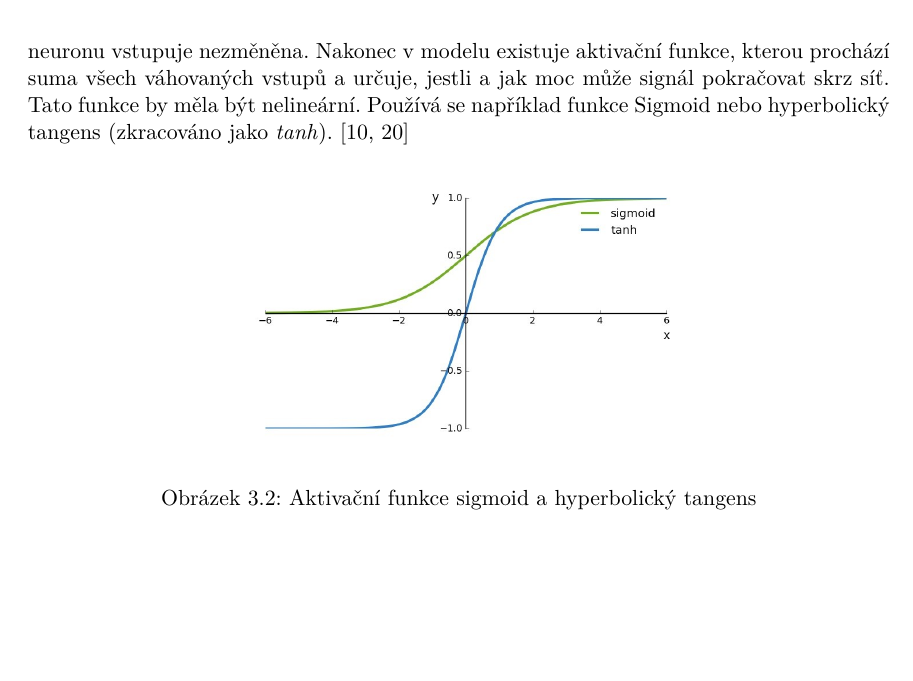
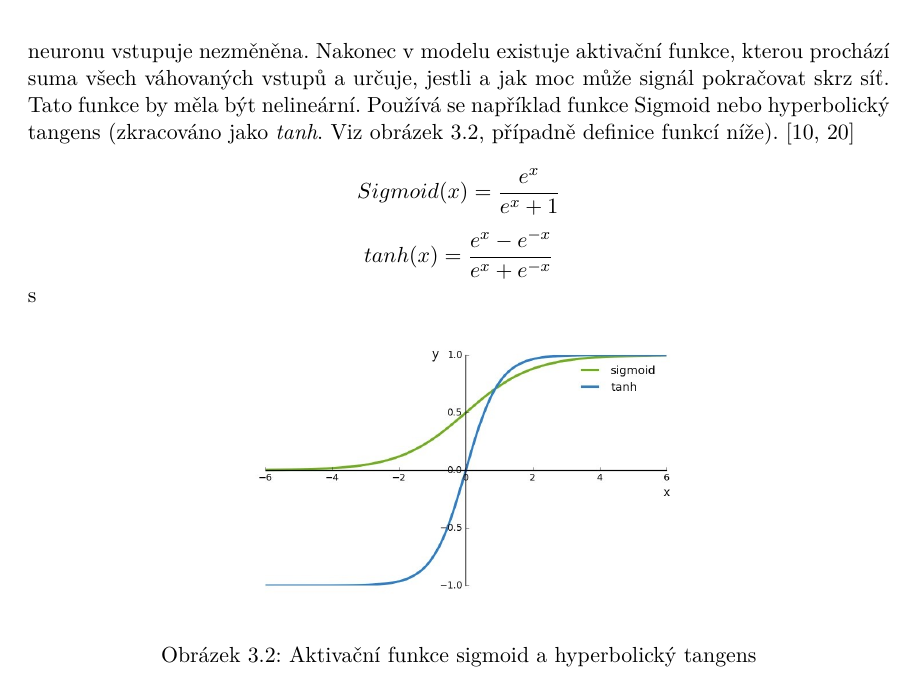
Before and after one commit to mbobcik/Automatic-Harmony-Generation, a LaTeX thesis (thesis/xbobci00-Automaticke-generovani-harmonie.tex, which reads thesis/xbobci00-Automaticke-generovani-harmonie-01-kapitoly-chapters.tex): part of page 19 of 47, cut so that both start at the same text, the shorter picture padded with empty space. Compiled offline with pdfLaTeX.

Commit message:
rovnice aktivačních fcí

```diff
--- a/thesis/xbobci00-Automaticke-generovani-harmonie-01-kapitoly-chapters.tex
+++ b/thesis/xbobci00-Automaticke-generovani-harmonie-01-kapitoly-chapters.tex
@@ -711,8 +711,12 @@ Nakonec v modelu existuje aktivační funkce,
 kterou prochází suma všech váhovaných vstupů a
 určuje, jestli a jak moc může signál pokračovat skrz síť.
 Tato funkce by měla být nelineární.
-Používá se například funkce Sigmoid nebo hyperbolický tangens (zkracováno jako \emph{tanh}).
+Používá se například funkce Sigmoid nebo hyperbolický tangens
+(zkracováno jako \emph{tanh}. Viz obrázek \ref{obrazekAktivačníFunkce}, případně definice funkcí níže).
 \cite{Goodfellow-et-al-2016, Nicholson_NeuralNets}
+
+$$ Sigmoid(x) = \frac{e^x}{e^x + 1}$$
+$$ tanh(x) = \frac{e^x - e^{-x}}{e^x + e^{-x}}$$s
 
 \begin{figure*}[h]\centering
     \centering
```
Also changed, not shown: thesis/xbobci00-Automaticke-generovani-harmonie-01-kapitoly-chapters.tex (1 more changed lines).
